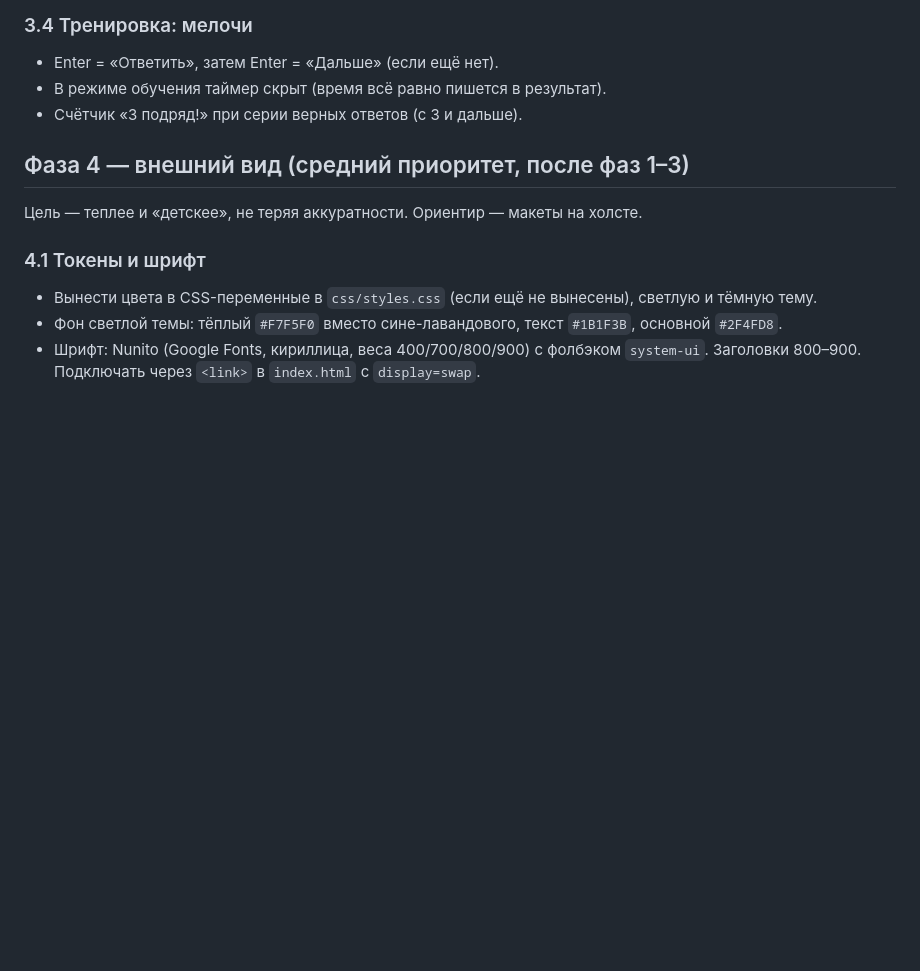
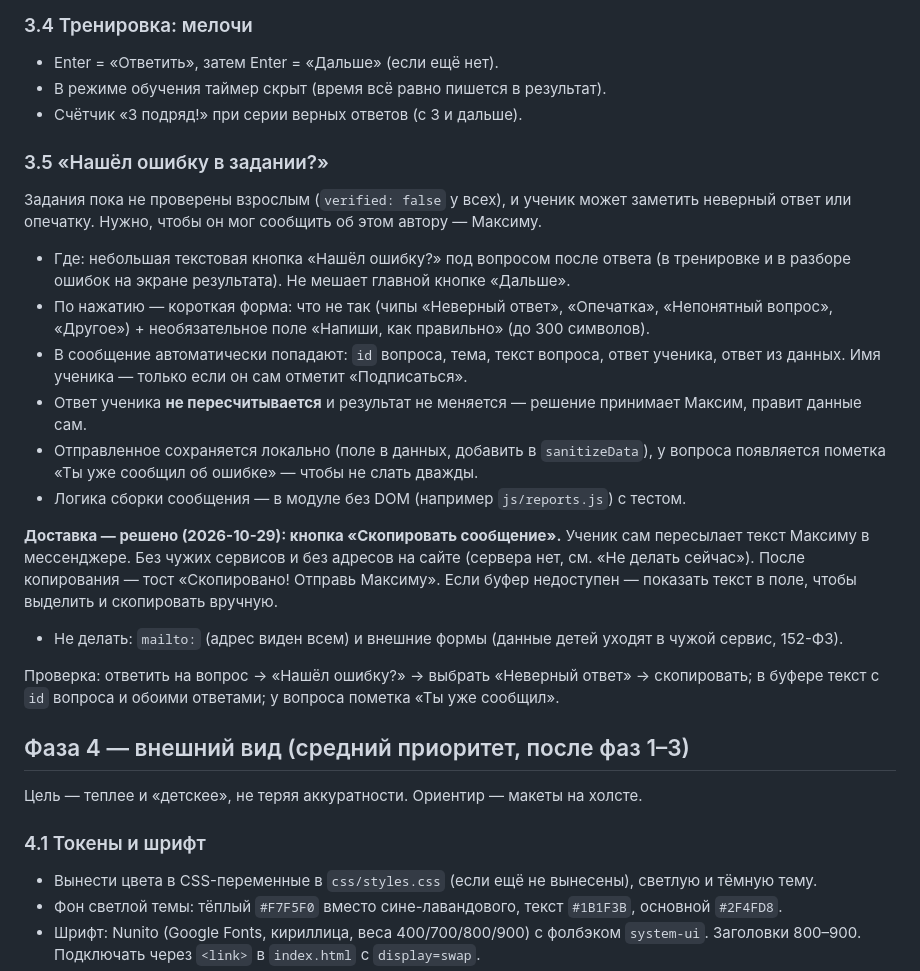
Before and after one commit to kontrolka-app/kontrolka-app.github.io, a Markdown page: docs/ux-tasks.md, the part around the change. GitHub-like rendering; blank space fills up the shorter version.

```diff
--- a/docs/ux-tasks.md
+++ b/docs/ux-tasks.md
@@ -82,6 +82,20 @@
 - Enter = «Ответить», затем Enter = «Дальше» (если ещё нет).
 - В режиме обучения таймер скрыт (время всё равно пишется в результат).
 - Счётчик «3 подряд!» при серии верных ответов (с 3 и дальше).
+
+### 3.5 «Нашёл ошибку в задании?»
+Задания пока не проверены взрослым (`verified: false` у всех), и ученик может заметить неверный ответ или опечатку. Нужно, чтобы он мог сообщить об этом автору — Максиму.
+- Где: небольшая текстовая кнопка «Нашёл ошибку?» под вопросом после ответа (в тренировке и в разборе ошибок на экране результата). Не мешает главной кнопке «Дальше».
+- По нажатию — короткая форма: что не так (чипы «Неверный ответ», «Опечатка», «Непонятный вопрос», «Другое») + необязательное поле «Напиши, как правильно» (до 300 символов).
+- В сообщение автоматически попадают: `id` вопроса, тема, текст вопроса, ответ ученика, ответ из данных. Имя ученика — только если он сам отметит «Подписаться».
+- Ответ ученика **не пересчитывается** и результат не меняется — решение принимает Максим, правит данные сам.
+- Отправленное сохраняется локально (поле в данных, добавить в `sanitizeData`), у вопроса появляется пометка «Ты уже сообщил об ошибке» — чтобы не слать дважды.
+- Логика сборки сообщения — в модуле без DOM (например `js/reports.js`) с тестом.
+
+**Доставка — решено (2026-10-29): кнопка «Скопировать сообщение».** Ученик сам пересылает текст Максиму в мессенджере. Без чужих сервисов и без адресов на сайте (сервера нет, см. «Не делать сейчас»). После копирования — тост «Скопировано! Отправь Максиму». Если буфер недоступен — показать текст в поле, чтобы выделить и скопировать вручную.
+- Не делать: `mailto:` (адрес виден всем) и внешние формы (данные детей уходят в чужой сервис, 152-ФЗ).
+
+Проверка: ответить на вопрос → «Нашёл ошибку?» → выбрать «Неверный ответ» → скопировать; в буфере текст с `id` вопроса и обоими ответами; у вопроса пометка «Ты уже сообщил».
 
 ## Фаза 4 — внешний вид (средний приоритет, после фаз 1–3)
 
```
Also changed, not shown: docs/alice-skill.md (added, +82 -0 lines).
